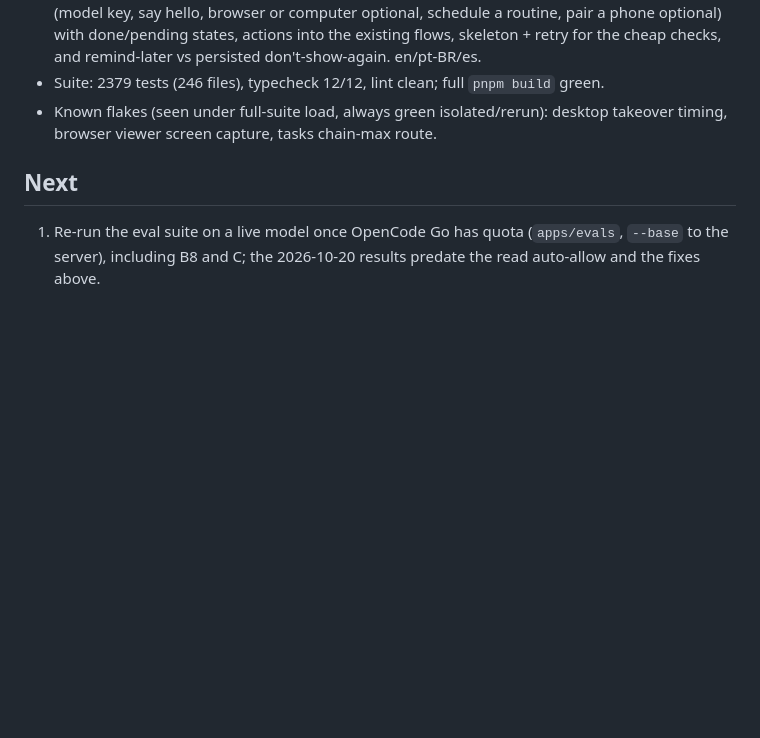
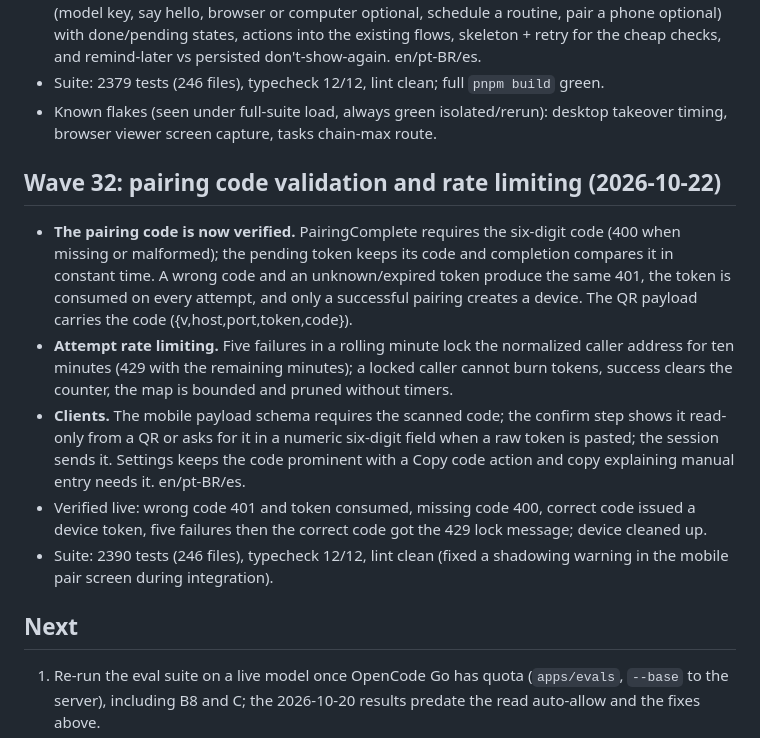
Before and after one commit to guhcostan/brot, a Markdown page: docs/STATUS.md, the part around the change. Rendered like a GitHub page; blank space fills up the shorter version.

Commit message:
docs: pairing code verification and rate limiting

```diff
--- a/docs/STATUS.md
+++ b/docs/STATUS.md
@@ -448,6 +448,22 @@ mapped in `docs/MAUSBOT-PARITY.md` (34 bots / 7 teams, 33 bots with a browser an
 - Suite: 2379 tests (246 files), typecheck 12/12, lint clean; full `pnpm build` green.
 - Known flakes (seen under full-suite load, always green isolated/rerun): desktop takeover timing, browser
   viewer screen capture, tasks chain-max route.
+## Wave 32: pairing code validation and rate limiting (2026-10-22)
+
+- **The pairing code is now verified.** PairingComplete requires the six-digit code (400 when missing or
+  malformed); the pending token keeps its code and completion compares it in constant time. A wrong code
+  and an unknown/expired token produce the same 401, the token is consumed on every attempt, and only a
+  successful pairing creates a device. The QR payload carries the code ({v,host,port,token,code}).
+- **Attempt rate limiting.** Five failures in a rolling minute lock the normalized caller address for ten
+  minutes (429 with the remaining minutes); a locked caller cannot burn tokens, success clears the counter,
+  the map is bounded and pruned without timers.
+- **Clients.** The mobile payload schema requires the scanned code; the confirm step shows it read-only from
+  a QR or asks for it in a numeric six-digit field when a raw token is pasted; the session sends it. Settings
+  keeps the code prominent with a Copy code action and copy explaining manual entry needs it. en/pt-BR/es.
+- Verified live: wrong code 401 and token consumed, missing code 400, correct code issued a device token,
+  five failures then the correct code got the 429 lock message; device cleaned up.
+- Suite: 2390 tests (246 files), typecheck 12/12, lint clean (fixed a shadowing warning in the mobile pair
+  screen during integration).
 ## Next
 
 1. Re-run the eval suite on a live model once OpenCode Go has quota (`apps/evals`, `--base` to the server), including B8 and C; the 2026-10-20 results predate the read auto-allow and the fixes above.
```
Also changed, not shown: SECURITY.md (+5 -3 lines), docs/REMOTE-CONTROL.md (+7 -6 lines).
